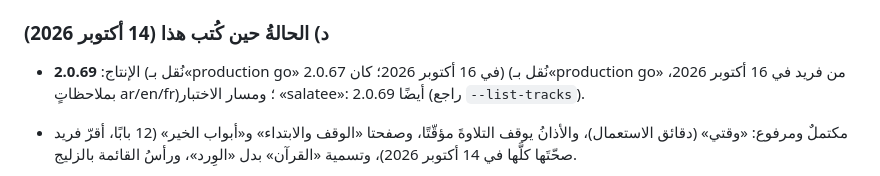
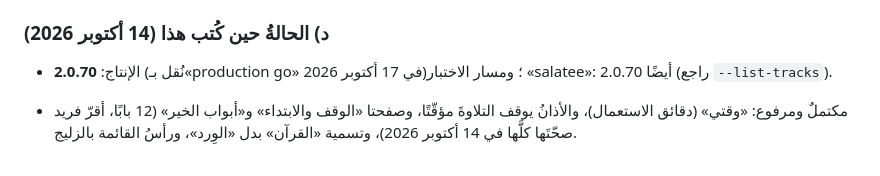
Before and after one commit to faridchakour5-ux/azkari, a Markdown page: CLAUDE.md, the part around the change. Drawn GitHub-style.

Commit message:
Notes: production is 2.0.70
Co-Authored-By: Claude Sonnet 5.5 <noreply@anthropic.com>
Claude-Session: https://claude.ai/code/session_012pRNMae6VJcqeJ3wNEFbNW

```diff
--- a/CLAUDE.md
+++ b/CLAUDE.md
@@ -78,7 +78,7 @@
 4. الفرعُ الاحتياطيّ على GitHub `backup/salatee-2.0.48-wip` (مأذونٌ بالدفع إليه وحدَه): `git push origin HEAD:refs/heads/backup/salatee-2.0.48-wip`. **فرعُ النشر لا يُدفع إليه** (التجميد).
 
 ### د) الحالةُ حين كُتب هذا (14 أكتوبر 2026)
-- الإنتاج: **2.0.69** (نُقل بـ«production go» في 16 أكتوبر 2026؛ كان 2.0.67) (نُقل بـ«production go» من فريد في 16 أكتوبر 2026، بملاحظاتٍ ar/en/fr)؛ ومسار الاختبار «salatee»: 2.0.69 أيضًا (راجع `--list-tracks`).
+- الإنتاج: **2.0.70** (نُقل بـ«production go» في 17 أكتوبر 2026)؛ ومسار الاختبار «salatee»: 2.0.70 أيضًا (راجع `--list-tracks`).
 - مكتملٌ ومرفوع: «وقتي» (دقائق الاستعمال)، والأذانُ يوقف التلاوةَ مؤقّتًا، وصفحتا «الوقف والابتداء» و«أبواب الخير» (12 بابًا، أقرّ فريد صحّتَها كلَّها في 14 أكتوبر 2026)، وتسمية «القرآن» بدل «الوِرد»، ورأسُ القائمة بالزليج.
 - مرفوعٌ في 2.0.50 دون تجربةٍ على هاتف: وضعُ «ردِّد وقارِن» في التحفيظ (تسجيل ترديد المستخدم على جهازه ثم إسماعُه إيّاه؛ يعمل والتطبيقُ مفتوحٌ فقط ويتحرّر الميكروفون عند الخلفية؛ لا حكمَ آليًّا على التجويد؛ تنبيهٌ ظاهرٌ بأنّ التطبيق لا يغني عن معلّم). يلزم ملاحظةُ فريد: يُحدَّث استبيانُ Data safety في Play Console لذكر الميكروفون (معالجةٌ محلّيّةٌ بلا إرسال).
 - أفكارٌ معلَّقةٌ بانتظار طلبه: بقيّةُ دروس التجويد (بعد الدرس الأوّل) وتُراجَع عند معلّمٍ؛ أبوابُ خيرٍ أخرى بعد الاثني عشر؛ بريدُ التواصل العامّ صار `appsalatee@gmail.com` (في `privacy.html` و`waqf.html` و`store/FICHE-PLAY-STORE.md`؛ وطلب فريد 14 أكتوبر 2026 ألّا يُعرَض هاتفُه للجمهور، فلا يُذكر في أيّ مكان، وحقلُ الهاتف في «Store listing contact details» يبقى فارغًا). **نُفِّذ عبر API في 14 أكتوبر 2026** بـ`tools/play-contact.mjs` (`--show` للعرض؛ `--email … --clear-phone` للتغيير): البريدُ `appsalatee@gmail.com` والهاتفُ فارغ؛ وموقعُ الصفحة الحاليُّ فيها `https://salatee.netlify.app` (لم يُغيَّر لأنّه لم يُطلب). صفحةُ الخصوصيّة على الموقع لا تتحدّث بالبريد الجديد قبل دفع GitHub.
```
